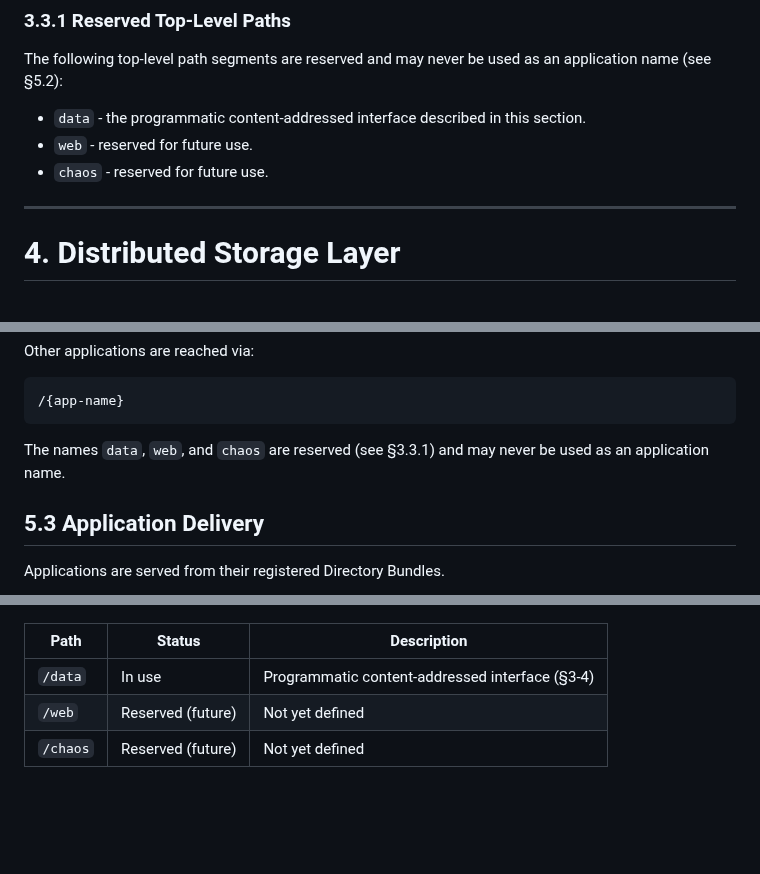
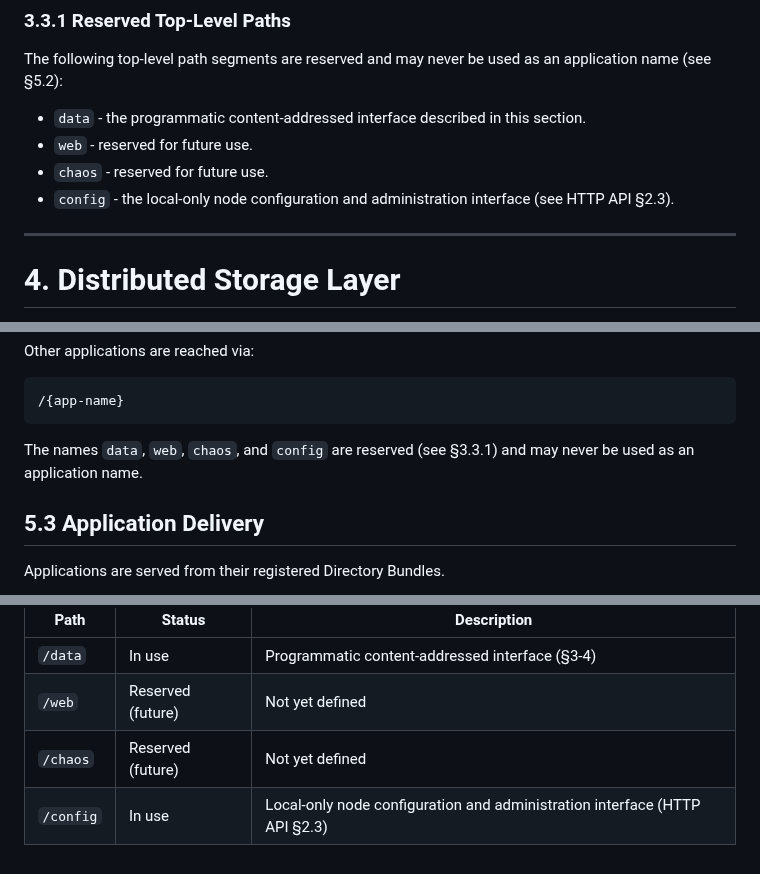
Before and after one commit to marcpage/libranet, a Markdown page: docs/HighLevelDesign.md, 3 parts joined by grey strips. GitHub-like rendering; blank space fills up the shorter version.

````diff
--- a/docs/HighLevelDesign.md
+++ b/docs/HighLevelDesign.md
@@ -105,6 +105,7 @@ The following top-level path segments are reserved and may never be used as an a
 * `data` - the programmatic content-addressed interface described in this section.
 * `web` - reserved for future use.
 * `chaos` - reserved for future use.
+* `config` - the local-only node configuration and administration interface (see HTTP API §2.3).
 
 ---
 
@@ -305,7 +306,7 @@ Other applications are reached via:
 /{app-name}
 ```
 
-The names `data`, `web`, and `chaos` are reserved (see §3.3.1) and may never be used as an application name.
+The names `data`, `web`, `chaos`, and `config` are reserved (see §3.3.1) and may never be used as an application name.
 
 ## 5.3 Application Delivery
 
@@ -399,3 +400,4 @@ For quick reference, the following top-level path segments are reserved at the r
 | `/data`   | In use            | Programmatic content-addressed interface (§3-4)  |
 | `/web`    | Reserved (future) | Not yet defined                                   |
 | `/chaos`  | Reserved (future) | Not yet defined                                   |
+| `/config` | In use            | Local-only node configuration and administration interface (HTTP API §2.3) |
````
Also changed, not shown: docs/HttpApi.md (+54 -0 lines), docs/ProtocolSpecification.md (+2 -2 lines).
